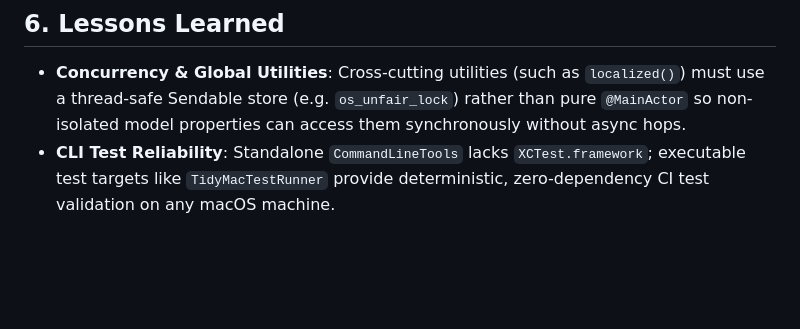
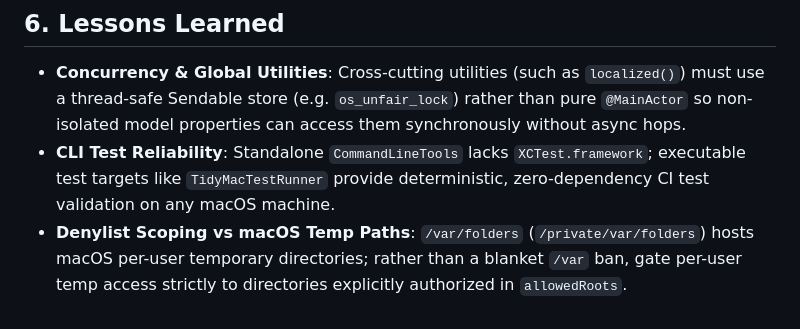
Before and after one commit to shrividyaramesh-coder/DeclutterMac, a Markdown page: AGENTS.md, the part around the change. Drawn GitHub-style; blank space fills up the shorter version.

Commit message:
docs(compound): record temp directory denylist scoping solution (Task 2)

```diff
--- a/AGENTS.md
+++ b/AGENTS.md
@@ -95,3 +95,4 @@ At the conclusion of each work unit or whenever a non-obvious bug or edge case i
 
 - **Concurrency & Global Utilities**: Cross-cutting utilities (such as `localized()`) must use a thread-safe Sendable store (e.g. `os_unfair_lock`) rather than pure `@MainActor` so non-isolated model properties can access them synchronously without async hops.
 - **CLI Test Reliability**: Standalone `CommandLineTools` lacks `XCTest.framework`; executable test targets like `TidyMacTestRunner` provide deterministic, zero-dependency CI test validation on any macOS machine.
+- **Denylist Scoping vs macOS Temp Paths**: `/var/folders` (`/private/var/folders`) hosts macOS per-user temporary directories; rather than a blanket `/var` ban, gate per-user temp access strictly to directories explicitly authorized in `allowedRoots`.
```
Also changed, not shown: docs/solutions/temp-directory-denylist-scoping.md (added, +22 -0 lines).
